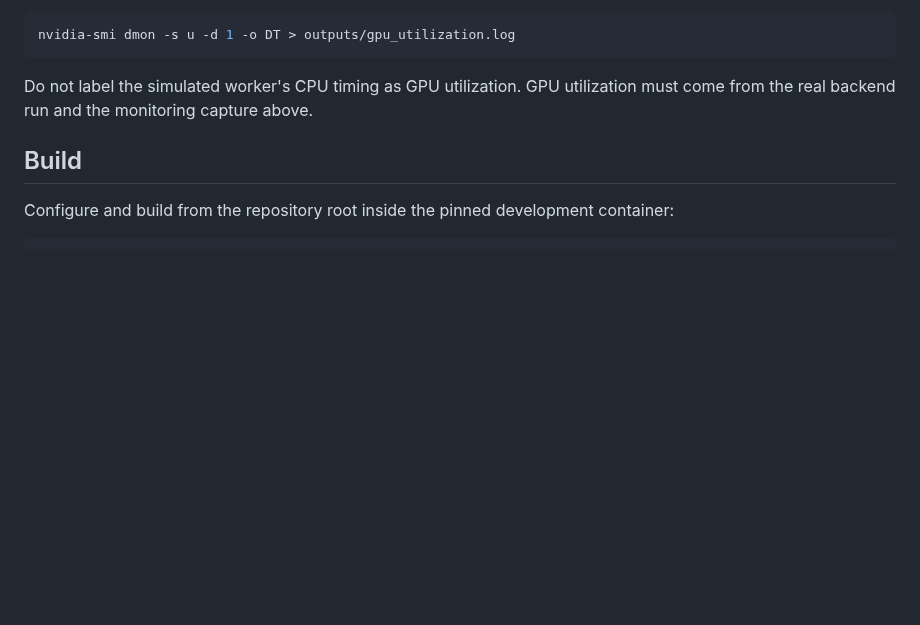
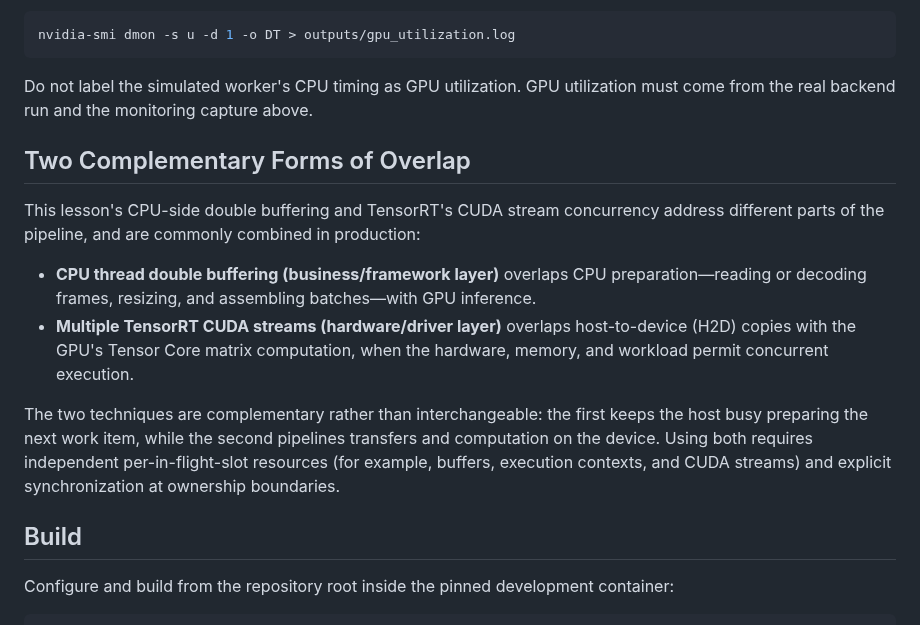
Before and after one commit to Parker-Lyu/Learn-TensorRT, a Markdown page: 18_async_video_pipeline/README.md, the part around the change. GitHub-like rendering; blank space fills up the shorter version.

Commit message:
docs: explain complementary pipeline overlap layers

```diff
--- a/18_async_video_pipeline/README.md
+++ b/18_async_video_pipeline/README.md
@@ -34,6 +34,22 @@ nvidia-smi dmon -s u -d 1 -o DT > outputs/gpu_utilization.log
 
 Do not label the simulated worker's CPU timing as GPU utilization. GPU utilization must come from
 the real backend run and the monitoring capture above.
+
+## Two Complementary Forms of Overlap
+
+This lesson's CPU-side double buffering and TensorRT's CUDA stream concurrency address different
+parts of the pipeline, and are commonly combined in production:
+
+- **CPU thread double buffering (business/framework layer)** overlaps CPU preparation—reading or
+  decoding frames, resizing, and assembling batches—with GPU inference.
+- **Multiple TensorRT CUDA streams (hardware/driver layer)** overlaps host-to-device (H2D) copies
+  with the GPU's Tensor Core matrix computation, when the hardware, memory, and workload permit
+  concurrent execution.
+
+The two techniques are complementary rather than interchangeable: the first keeps the host busy
+preparing the next work item, while the second pipelines transfers and computation on the device.
+Using both requires independent per-in-flight-slot resources (for example, buffers, execution
+contexts, and CUDA streams) and explicit synchronization at ownership boundaries.
 
 ## Build
 
```
Also changed, not shown: handoff.md (deleted, +0 -128 lines).
